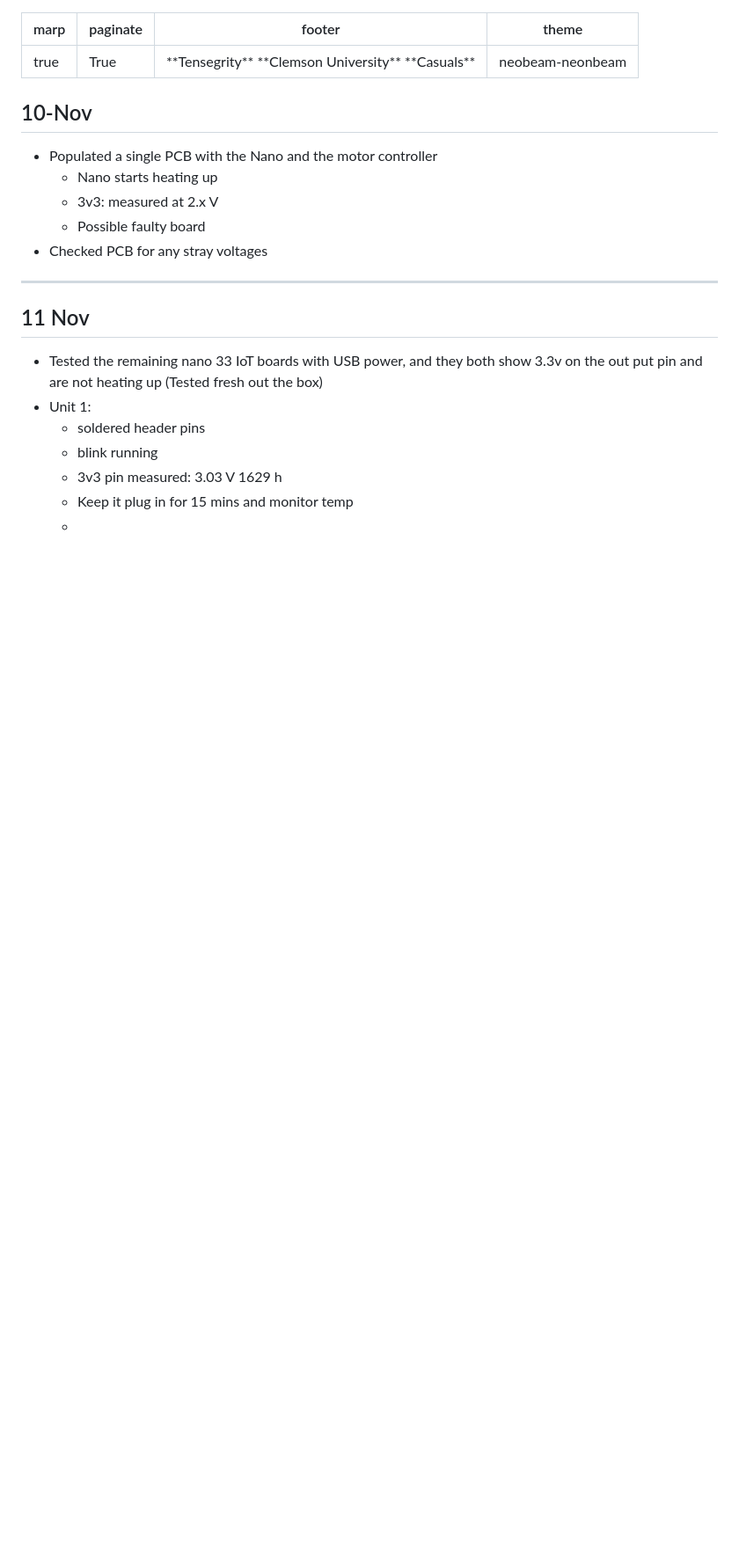
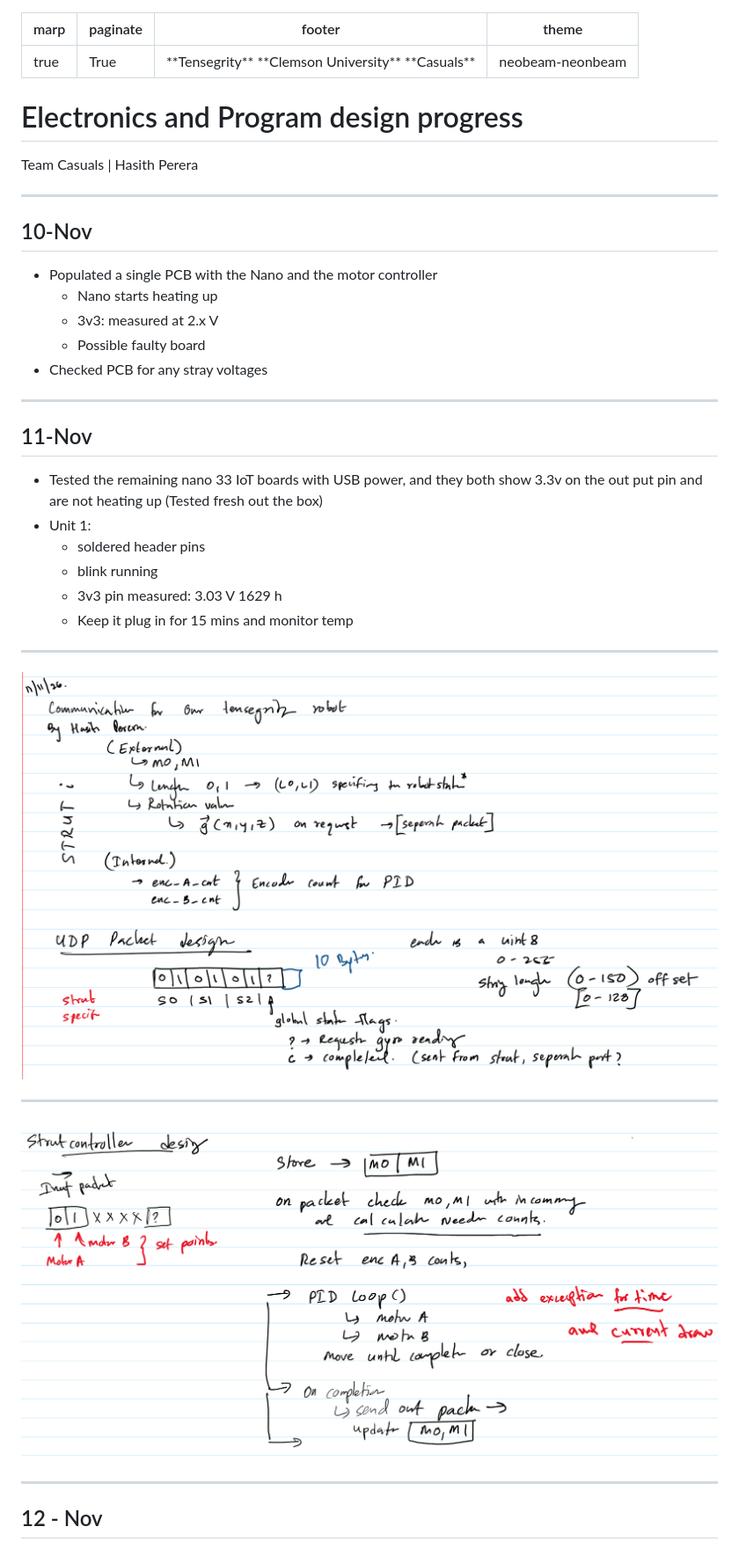
Before and after one commit to hasithperera/Tensegrity-casuals-docs, a Markdown page: docs/Programming and electronics.md, the part around one of its changes. Shown at 88% size. GitHub-like rendering; pictures changed too: docs/res/Pasted image 20261112094131.png (added), docs/res/Pasted image 20261112094225.png (added); blank space fills up the shorter version.

```diff
--- a/docs/Programming and electronics.md
+++ b/docs/Programming and electronics.md
@@ -4,7 +4,11 @@ paginate: "True"
 footer: "**Tensegrity** **Clemson University**  **Casuals**"
 theme: neobeam-neonbeam
 ---
+ # Electronics and Program design progress
+Team Casuals |  Hasith Perera
+<!-- _class: title -->
 
+---
 ## 10-Nov
 
 - Populated a single PCB with the Nano and the motor controller
@@ -14,7 +18,7 @@ theme: neobeam-neonbeam
 - Checked PCB for any stray voltages
 ---
 
-## 11 Nov
+## 11-Nov
 
 - Tested the remaining nano 33 IoT boards with USB power, and they both show 3.3v on the out put pin and are not heating up (Tested fresh out the box)
 - Unit 1:
@@ -22,4 +26,17 @@ theme: neobeam-neonbeam
 	- blink running
 	- 3v3 pin measured: 3.03 V 1629 h
 	- Keep it plug in for 15 mins and monitor temp
-	-
+---
+![bg contain](res/Pasted%20image%2020261112094131.png)
+
+---
+![bg contain](res/Pasted%20image%2020261112094225.png)
+
+---
+## 12 - Nov
+
+
+
+
+
+
```
Also changed, not shown: other parts of docs/Programming and electronics.md (+10 -0 lines), docs/Slides - on the go workshop 2.md (+4 -0 lines), 1 other file.
